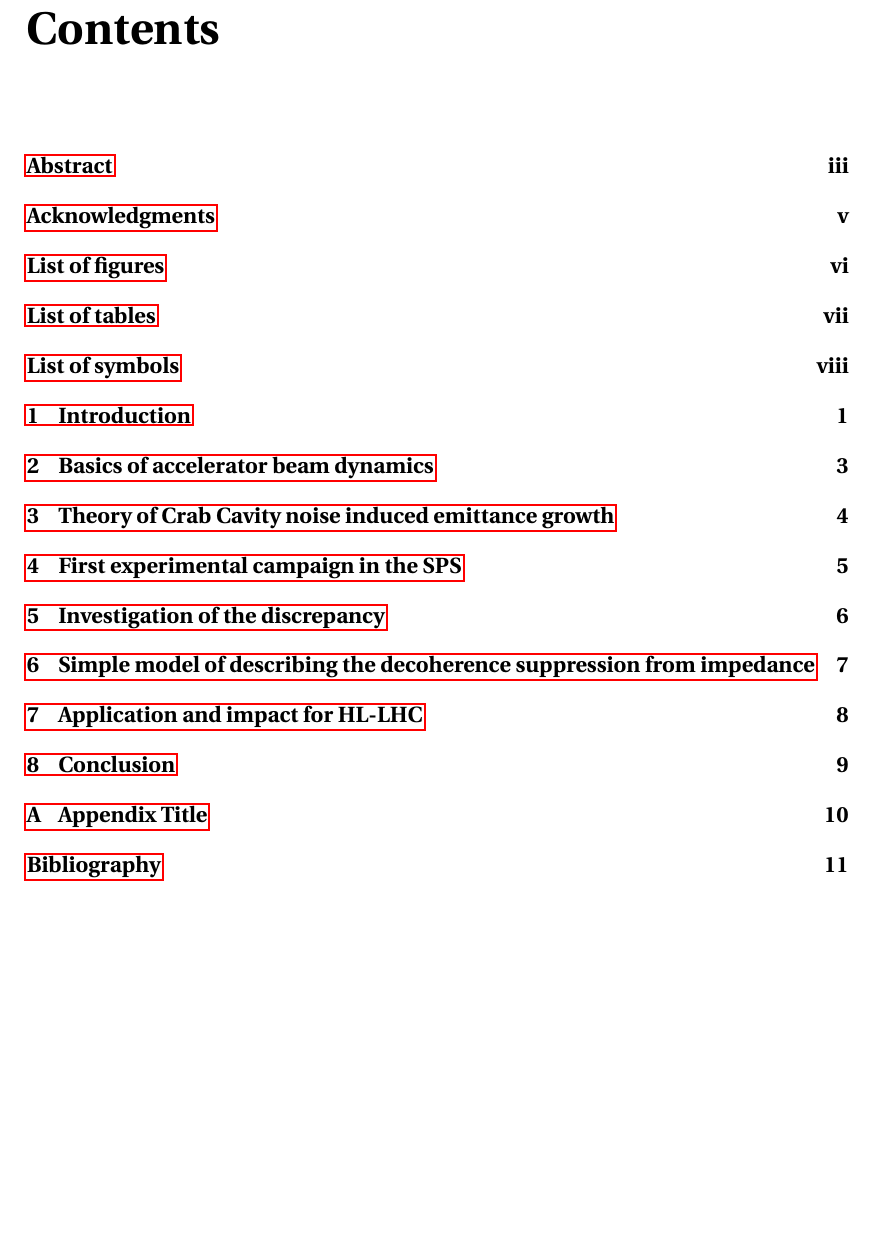
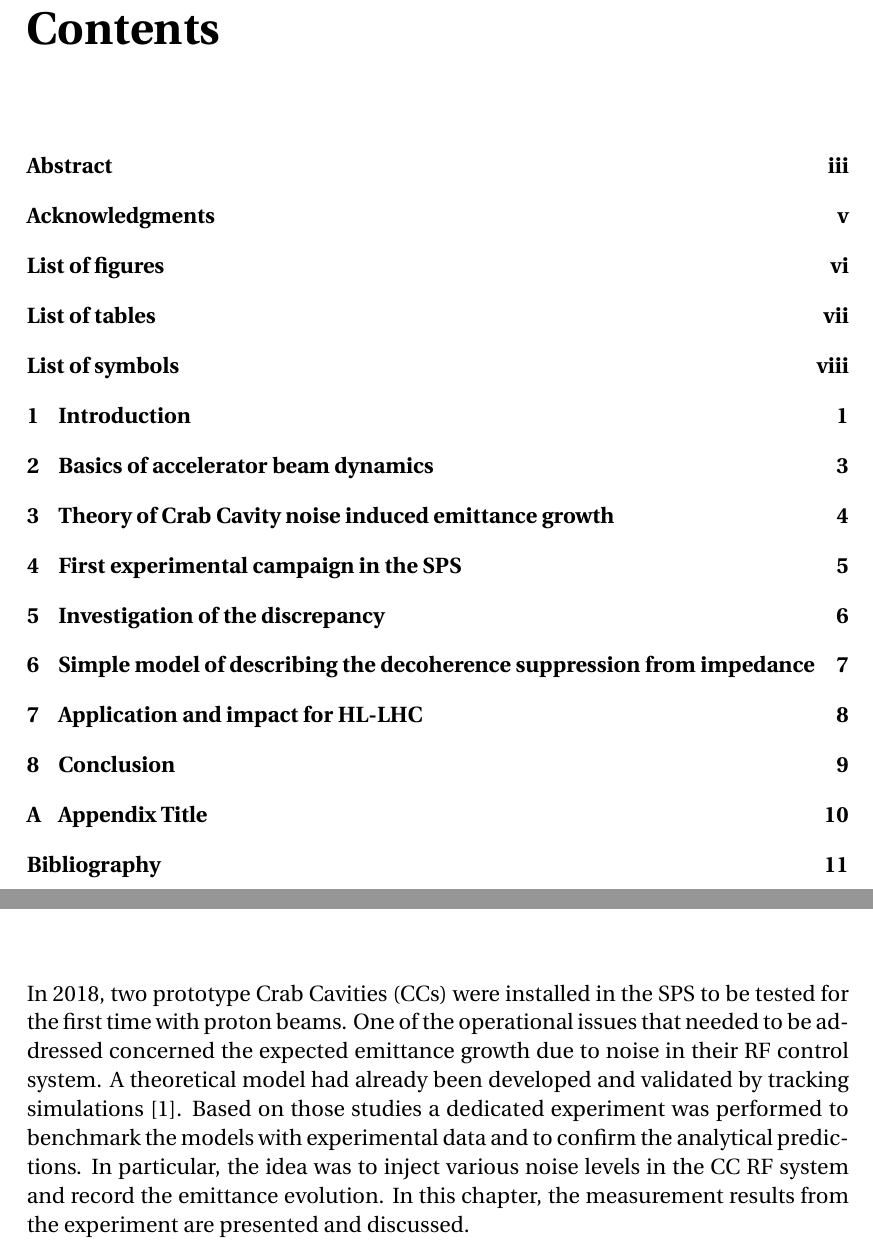
Before and after one commit to natriant/PhD_thesis, a LaTeX thesis (main.tex, which reads chapters/chapter04.tex, mypackages.sty): part of page 9 of 21 before the commit and two parts of pages 9 and 15 of 21 after it, the two joined at a grey line, cut so that both start at the same text, the shorter picture padded with empty space. Compiled offline with pdfLaTeX.

Commit message:
test commit

```diff
--- a/chapters/chapter04.tex
+++ b/chapters/chapter04.tex
@@ -0,0 +1,8 @@
+In 2018, two prototype Crab Cavities (CCs) were installed in the SPS to be tested for the first time
+with proton beams. One of the operational issues that needed to be addressed concerned the expected
+emittance growth due to noise in their RF control system. A theoretical model had already been developed
+and validated by tracking simulations~\cite{PhysRevSTAB.18.101001}. Based on those studies a dedicated
+experiment was performed to benchmark the models with experimental data and to confirm the analytical
+ predictions. In particular, the idea was to inject various noise levels in the CC RF system and record
+ the emittance evolution. In this chapter, the measurement results from the experiment are presented
+ and discussed.
--- a/main.tex
+++ b/main.tex
@@ -1,10 +1,6 @@
-\documentclass[12pt,twoside]{report} %  twoside: printing on both sides
+\documentclass[12pt,twoside]{report} %  twoside: printing on both sides of the page
 \usepackage{mypackages}
 \usepackage{listofsymbols}
-
-\usepackage[intoc]{nomencl}
-\renewcommand{\nomname}{List of Symbols}
-\makenomenclature
 
 \begin{document}
 \frontmatter
--- a/mypackages.sty
+++ b/mypackages.sty
@@ -60,3 +60,16 @@
 \newpage%
 \if@twocolumn\hbox{}\newpage\fi\fi\fi}
 \makeatother
+
+
+% Line spacing 1.5, accordint ot the UoL guidlines
+\renewcommand{\baselinestretch}{1.} % need to be changed to 1.5
+
+% hyperlinks
+\usepackage{hyperref}
+\hypersetup{pdfborder={0 0 0},
+	colorlinks=true,
+	linkcolor=black,
+	citecolor=black,
+	urlcolor=black}
+\urlstyle{same}
```
Also changed, not shown: listofsymbols.sty (+1 -0 lines), main.pdf (added), main.tex (4 more changed lines), 4 other files.
